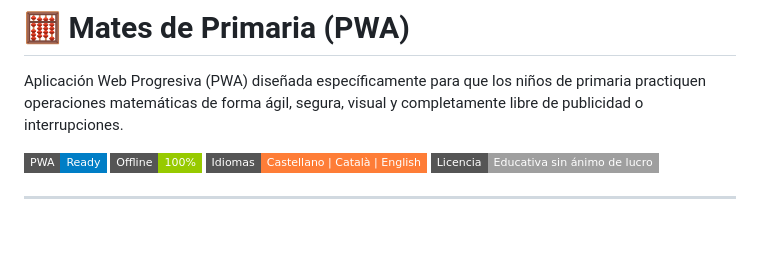
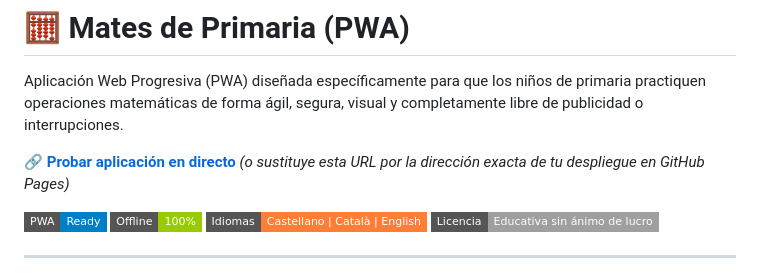
Before and after one commit to leax9/sumas-restas-primaria, a Markdown page: README.md, the part around the change. Rendered like a GitHub page; badges without logos; blank space fills up the shorter version.

```diff
--- a/README.md
+++ b/README.md
@@ -1,6 +1,8 @@
 # 🧮 Mates de Primaria (PWA)
 
 Aplicación Web Progresiva (PWA) diseñada específicamente para que los niños de primaria practiquen operaciones matemáticas de forma ágil, segura, visual y completamente libre de publicidad o interrupciones.
+
+🔗 **[Probar aplicación en directo](https://alejandrosales.github.io/mates-primaria/)** *(o sustituye esta URL por la dirección exacta de tu despliegue en GitHub Pages)*
 
 ![PWA Ready](https://img.shields.io/badge/PWA-Ready-blue?style=flat-square)
 ![Offline First](https://img.shields.io/badge/Offline-100%25-green?style=flat-square)
```
